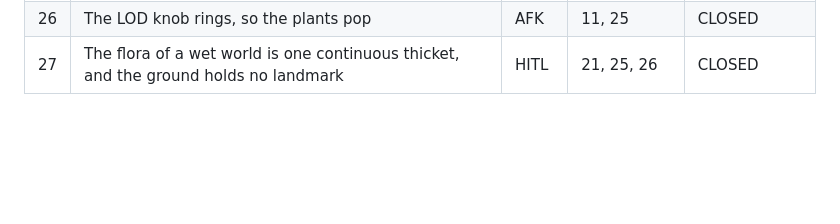
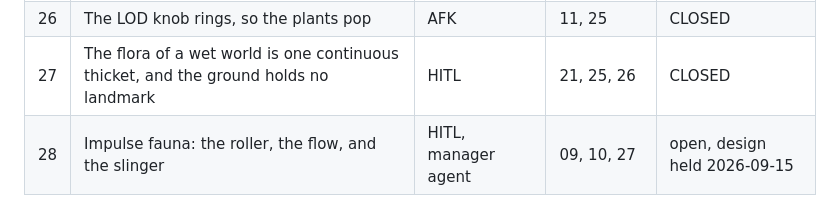
Before and after one commit to tadast/myworlds, a Markdown page: docs/issues/README.md, the part around the change. GitHub-like rendering; blank space fills up the shorter version.

```diff
--- a/docs/issues/README.md
+++ b/docs/issues/README.md
@@ -263,3 +263,4 @@ Parallel lanes once 04 is merged: 05, 06, 07, 09 can run at the same time. 07 an
 | 25 | The ground is penned in, so the reader walks a fifth of the patch | AFK | 20, 23 | CLOSED |
 | 26 | The LOD knob rings, so the plants pop | AFK | 11, 25 | CLOSED |
 | 27 | The flora of a wet world is one continuous thicket, and the ground holds no landmark | HITL | 21, 25, 26 | CLOSED |
+| 28 | Impulse fauna: the roller, the flow, and the slinger | HITL, manager agent | 09, 10, 27 | open, design held 2026-09-15 |
```
Also changed, not shown: docs/issues/28-impulse-fauna.md (added, +337 -0 lines).
